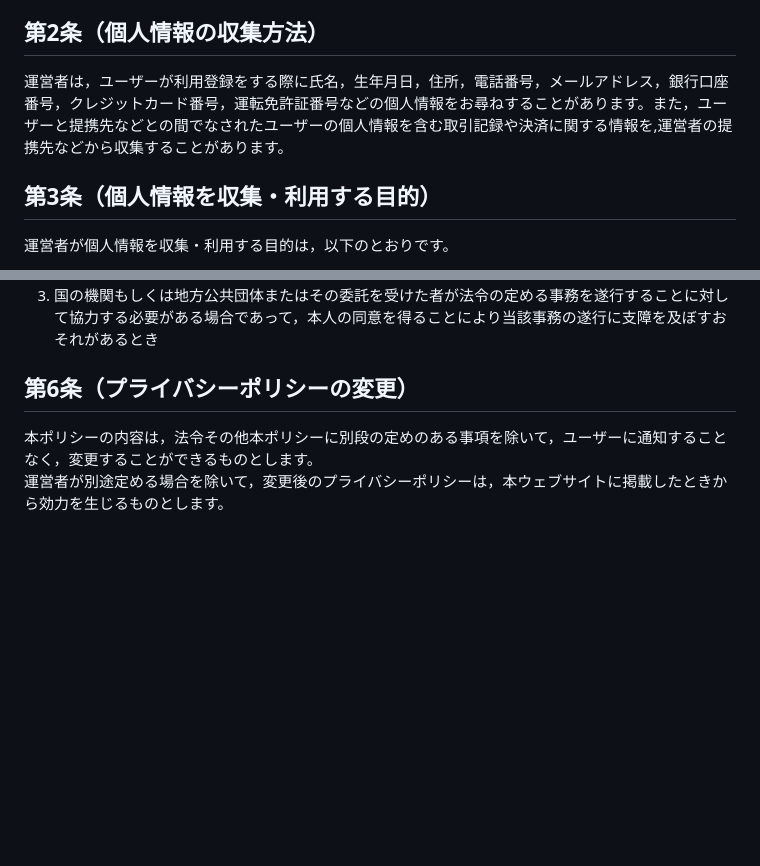
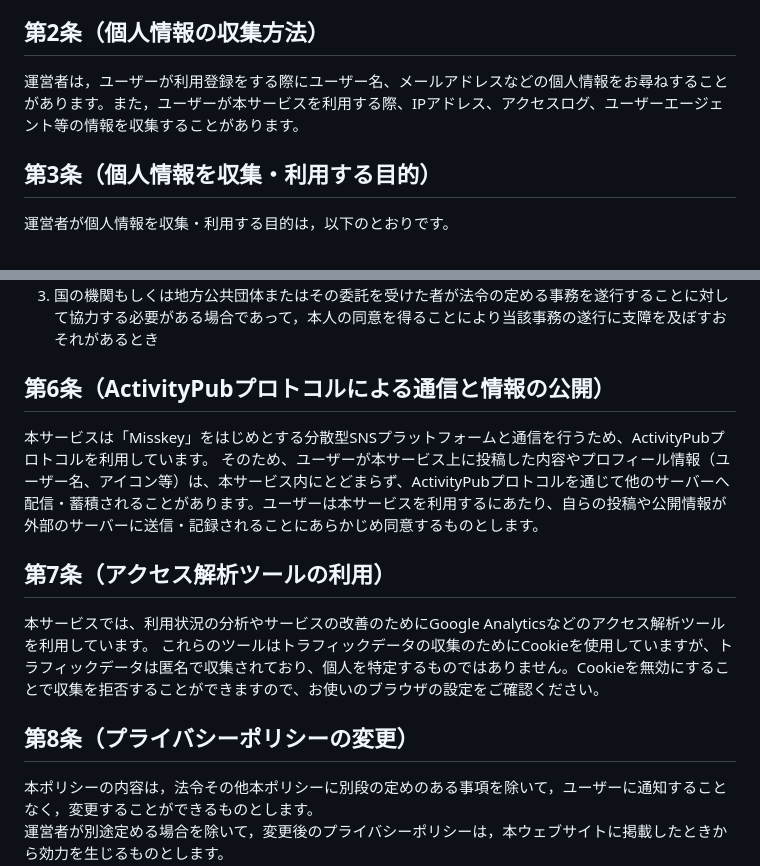
Before and after one commit to kaedesato/cafe-maple, a Markdown page: privacy.md, 2 parts joined by grey strips. GitHub-like rendering; blank space fills up the shorter version.

Commit message:
docs: Misskey向け利用規約およびプライバシーポリシーの修正、README作成

```diff
--- a/privacy.md
+++ b/privacy.md
@@ -4,7 +4,7 @@
 「個人情報」とは，個人情報保護法にいう「個人情報」を指すものとし，生存する個人に関する情報であって，当該情報に含まれる氏名，生年月日，住所，電話番号，連絡先その他の記述等により特定の個人を識別できる情報（個人識別情報）を指します。
 
 ## 第2条（個人情報の収集方法）
-運営者は，ユーザーが利用登録をする際に氏名，生年月日，住所，電話番号，メールアドレス，銀行口座番号，クレジットカード番号，運転免許証番号などの個人情報をお尋ねすることがあります。また，ユーザーと提携先などとの間でなされたユーザーの個人情報を含む取引記録や決済に関する情報を,運営者の提携先などから収集することがあります。
+運営者は，ユーザーが利用登録をする際にユーザー名、メールアドレスなどの個人情報をお尋ねすることがあります。また，ユーザーが本サービスを利用する際、IPアドレス、アクセスログ、ユーザーエージェント等の情報を収集することがあります。
 
 ## 第3条（個人情報を収集・利用する目的）
 運営者が個人情報を収集・利用する目的は，以下のとおりです。
@@ -27,7 +27,15 @@
 2. 公衆衛生の向上または児童の健全な育成の推進のために特に必要がある場合であって，本人の同意を得ることが困難であるとき
 3. 国の機関もしくは地方公共団体またはその委託を受けた者が法令の定める事務を遂行することに対して協力する必要がある場合であって，本人の同意を得ることにより当該事務の遂行に支障を及ぼすおそれがあるとき
 
-## 第6条（プライバシーポリシーの変更）
+## 第6条（ActivityPubプロトコルによる通信と情報の公開）
+本サービスは「Misskey」をはじめとする分散型SNSプラットフォームと通信を行うため、ActivityPubプロトコルを利用しています。
+そのため、ユーザーが本サービス上に投稿した内容やプロフィール情報（ユーザー名、アイコン等）は、本サービス内にとどまらず、ActivityPubプロトコルを通じて他のサーバーへ配信・蓄積されることがあります。ユーザーは本サービスを利用するにあたり、自らの投稿や公開情報が外部のサーバーに送信・記録されることにあらかじめ同意するものとします。
+
+## 第7条（アクセス解析ツールの利用）
+本サービスでは、利用状況の分析やサービスの改善のためにGoogle Analyticsなどのアクセス解析ツールを利用しています。
+これらのツールはトラフィックデータの収集のためにCookieを使用していますが、トラフィックデータは匿名で収集されており、個人を特定するものではありません。Cookieを無効にすることで収集を拒否することができますので、お使いのブラウザの設定をご確認ください。
+
+## 第8条（プライバシーポリシーの変更）
 本ポリシーの内容は，法令その他本ポリシーに別段の定めのある事項を除いて，ユーザーに通知することなく，変更することができるものとします。<br>
 運営者が別途定める場合を除いて，変更後のプライバシーポリシーは，本ウェブサイトに掲載したときから効力を生じるものとします。
 
```
Also changed, not shown: README.md (added, +28 -0 lines), terms.md (+12 -5 lines).
